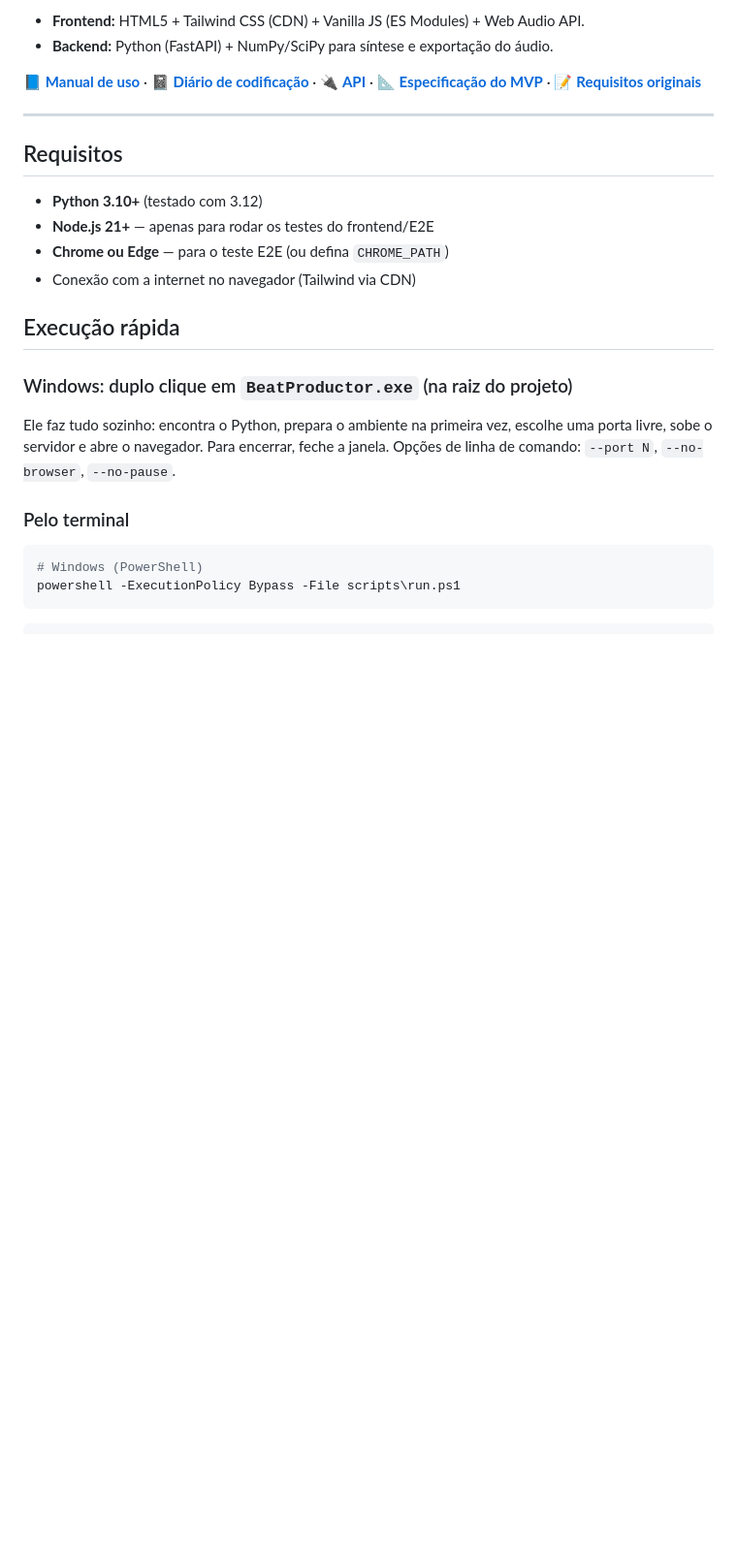
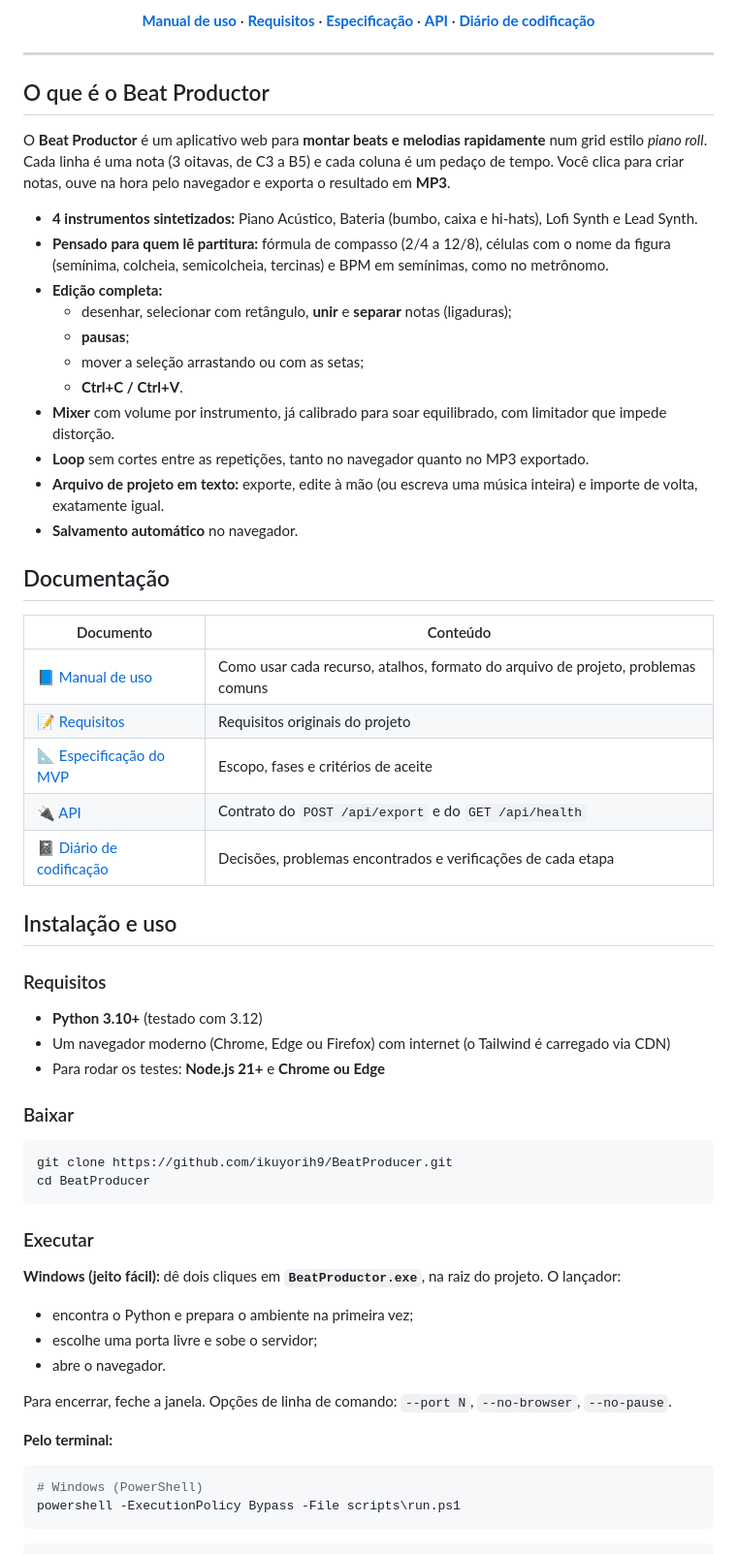
Before and after one commit to ikuyorih9/BeatProductor, a Markdown page: README.md, the part around one of its changes. Shown at 97% size. GitHub-like rendering; blank space fills up the shorter version.

````diff
--- a/README.md
+++ b/README.md
@@ -4,28 +20,68 @@ Aplicação web minimalista para criação rápida de beats e sequências musica
 
-- **Frontend:** HTML5 + Tailwind CSS (CDN) + Vanilla JS (ES Modules) + Web Audio API.
-- **Backend:** Python (FastAPI) + NumPy/SciPy para síntese e exportação do áudio.
-
-📘 **[Manual de uso](docs/MANUAL_DE_USO.md)** · 📓 **[Diário de codificação](docs/DIARIO_DE_CODIFICACAO.md)** · 🔌 **[API](docs/API.md)** ·
-📐 **[Especificação do MVP](docs/especificacao/especificacao-mvp.md)** · 📝 **[Requisitos originais](docs/especificacao/requisitos.md)**
+<p align="center">
+  <a href="docs/MANUAL_DE_USO.md"><b>Manual de uso</b></a> ·
+  <a href="docs/especificacao/requisitos.md"><b>Requisitos</b></a> ·
+  <a href="docs/especificacao/especificacao-mvp.md"><b>Especificação</b></a> ·
+  <a href="docs/API.md"><b>API</b></a> ·
+  <a href="docs/DIARIO_DE_CODIFICACAO.md"><b>Diário de codificação</b></a>
+</p>
 
 ---
 
-## Requisitos
+## O que é o Beat Productor
+
+O **Beat Productor** é um aplicativo web para **montar beats e melodias rapidamente** num grid estilo
+*piano roll*. Cada linha é uma nota (3 oitavas, de C3 a B5) e cada coluna é um pedaço de tempo. Você clica para
+criar notas, ouve na hora pelo navegador e exporta o resultado em **MP3**.
+
+- **4 instrumentos sintetizados:** Piano Acústico, Bateria (bumbo, caixa e hi-hats), Lofi Synth e Lead Synth.
+- **Pensado para quem lê partitura:** fórmula de compasso (2/4 a 12/8), células com o nome da figura
+  (semínima, colcheia, semicolcheia, tercinas) e BPM em semínimas, como no metrônomo.
+- **Edição completa:**
+  - desenhar, selecionar com retângulo, **unir** e **separar** notas (ligaduras);
+  - **pausas**;
+  - mover a seleção arrastando ou com as setas;
+  - **Ctrl+C / Ctrl+V**.
+- **Mixer** com volume por instrumento, já calibrado para soar equilibrado, com limitador que impede distorção.
+- **Loop** sem cortes entre as repetições, tanto no navegador quanto no MP3 exportado.
+- **Arquivo de projeto em texto:** exporte, edite à mão (ou escreva uma música inteira) e importe de volta, exatamente igual.
+- **Salvamento automático** no navegador.
+
+## Documentação
+
+| Documento | Conteúdo |
+|---|---|
+| 📘 [Manual de uso](docs/MANUAL_DE_USO.md) | Como usar cada recurso, atalhos, formato do arquivo de projeto, problemas comuns |
+| 📝 [Requisitos](docs/especificacao/requisitos.md) | Requisitos originais do projeto |
+| 📐 [Especificação do MVP](docs/especificacao/especificacao-mvp.md) | Escopo, fases e critérios de aceite |
+| 🔌 [API](docs/API.md) | Contrato do `POST /api/export` e do `GET /api/health` |
+| 📓 [Diário de codificação](docs/DIARIO_DE_CODIFICACAO.md) | Decisões, problemas encontrados e verificações de cada etapa |
+
+## Instalação e uso
+
+### Requisitos
 
 - **Python 3.10+** (testado com 3.12)
-- **Node.js 21+** — apenas para rodar os testes do frontend/E2E
-- **Chrome ou Edge** — para o teste E2E (ou defina `CHROME_PATH`)
-- Conexão com a internet no navegador (Tailwind via CDN)
+- Um navegador moderno (Chrome, Edge ou Firefox) com internet (o Tailwind é carregado via CDN)
+- Para rodar os testes: **Node.js 21+** e **Chrome ou Edge**
 
-## Execução rápida
+### Baixar
 
-### Windows: duplo clique em **`BeatProductor.exe`** (na raiz do projeto)
+```bash
+git clone https://github.com/ikuyorih9/BeatProducer.git
+cd BeatProducer
+```
 
-Ele faz tudo sozinho: encontra o Python, prepara o ambiente na primeira vez, escolhe uma porta livre,
-sobe o servidor e abre o navegador. Para encerrar, feche a janela.
-Opções de linha de comando: `--port N`, `--no-browser`, `--no-pause`.
+### Executar
 
-### Pelo terminal
+**Windows (jeito fácil):** dê dois cliques em **`BeatProductor.exe`**, na raiz do projeto. O lançador:
+- encontra o Python e prepara o ambiente na primeira vez;
+- escolhe uma porta livre e sobe o servidor;
+- abre o navegador.
+
+Para encerrar, feche a janela. Opções de linha de comando: `--port N`, `--no-browser`, `--no-pause`.
+
+**Pelo terminal:**
 
 ```powershell
 # Windows (PowerShell)
````
Also changed, not shown: other parts of README.md (+83 -45 lines), docs/assets/banner.png (added), 2 other files.
